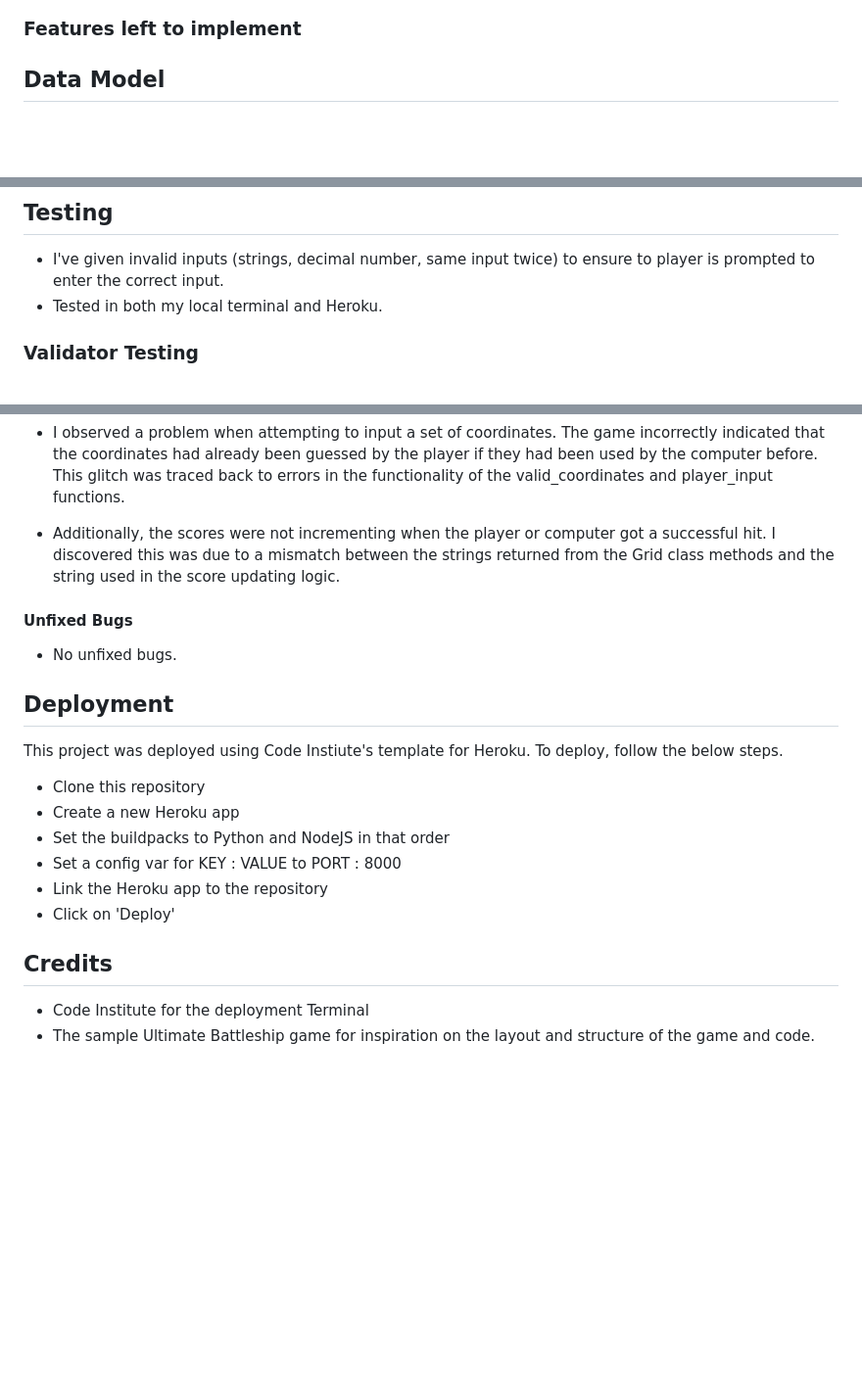
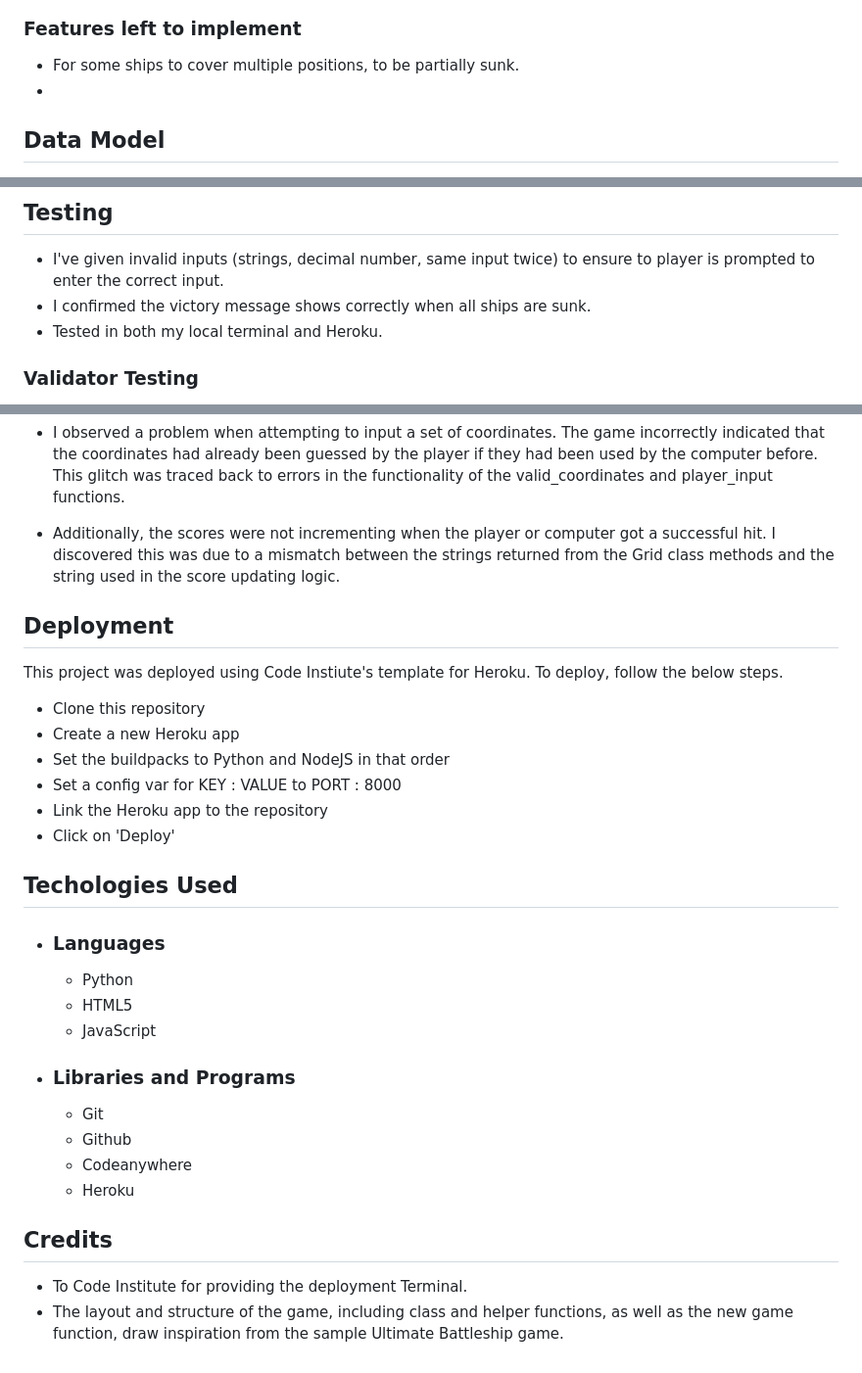
Before and after one commit to Hugh1996/naval-conquest, a Markdown page: README.md, 3 parts joined by grey strips. Shown: that part at 98% size. Drawn GitHub-style; blank space fills up the shorter version.

```diff
--- a/README.md
+++ b/README.md
@@ -74,6 +74,9 @@ Each individual battleship is confined to a single square on the game board.
 
 ### Features left to implement
 
+   - For some ships to cover multiple positions, to be partially sunk.
+   -
+
 ## Data Model
 
 - A Grid class was use as my model. I opted for Grid as opposed to Board, given the name of the game is Naval Conquest: BattleGrid. Two instances of a board are created, one for the player and one for the computer.
@@ -90,6 +93,7 @@ Each individual battleship is confined to a single square on the game board.
 ## Testing
 
  - I've given invalid inputs (strings, decimal number, same input twice) to ensure to player is prompted to enter the correct input.
+ - I confirmed the victory message shows correctly when all ships are sunk.
  - Tested in both my local terminal and Heroku.
 
 ### Validator Testing
@@ -108,10 +112,6 @@ The code was passed thorugh a [PEP8 Linter](https://pep8ci.herokuapp.com/) and c
 
  - Additionally, the scores were not incrementing when the player or computer got a successful hit. I discovered this was due to a mismatch between the strings returned from the Grid class methods and the string used in the score updating logic.
 
-#### Unfixed Bugs
-
-- No unfixed bugs.
-
 ## Deployment
 
 This project was deployed using Code Instiute's template for Heroku. To deploy, follow the below steps.
@@ -123,7 +123,22 @@ This project was deployed using Code Instiute's template for Heroku. To deploy,
 - Link the Heroku app to the repository
 - Click on 'Deploy'
 
+## Techologies Used
+
+ - ### Languages
+
+   - Python
+   - HTML5
+   - JavaScript
+
+ - ### Libraries and Programs
+
+   - Git
+   - Github
+   - Codeanywhere
+   - Heroku
+
 ## Credits
 
-- Code Institute for the deployment Terminal
-- The sample Ultimate Battleship game for inspiration on the layout and structure of the game and code.
+- To Code Institute for providing the deployment Terminal.
+- The layout and structure of the game, including class and helper functions, as well as the new game function, draw inspiration from the sample Ultimate Battleship game.
```
Also changed, not shown: images/fourth.jpg (added).
